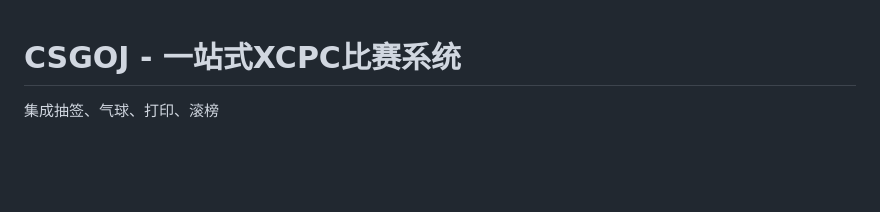
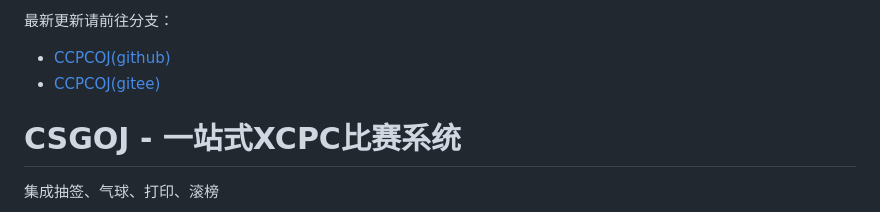
Before and after one commit to CSGrandeur/CSGOJ, a Markdown page: README.md, the part around the change. GitHub-like rendering; blank space fills up the shorter version.

Commit message:
turn to ccpcoj

```diff
--- a/README.md
+++ b/README.md
@@ -1,3 +1,8 @@
+
+最新更新请前往分支：
+- [CCPCOJ(github)](https://github.com/CSGrandeur/CCPCOJ)
+- [CCPCOJ(gitee)](https://gitee.com/csgrandeur/CCPCOJ)
+
 # CSGOJ - 一站式XCPC比赛系统
 
 集成抽签、气球、打印、滚榜
```
